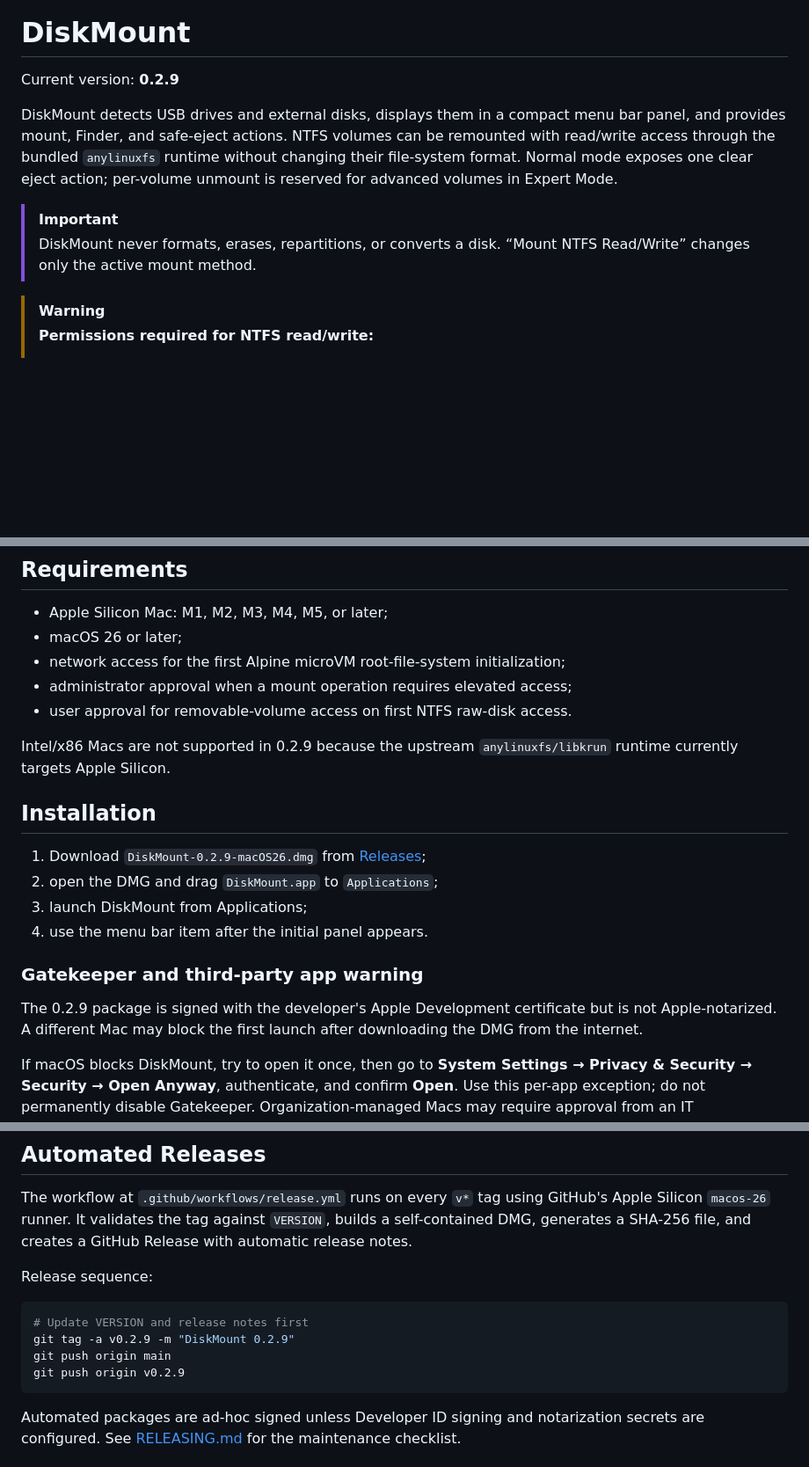
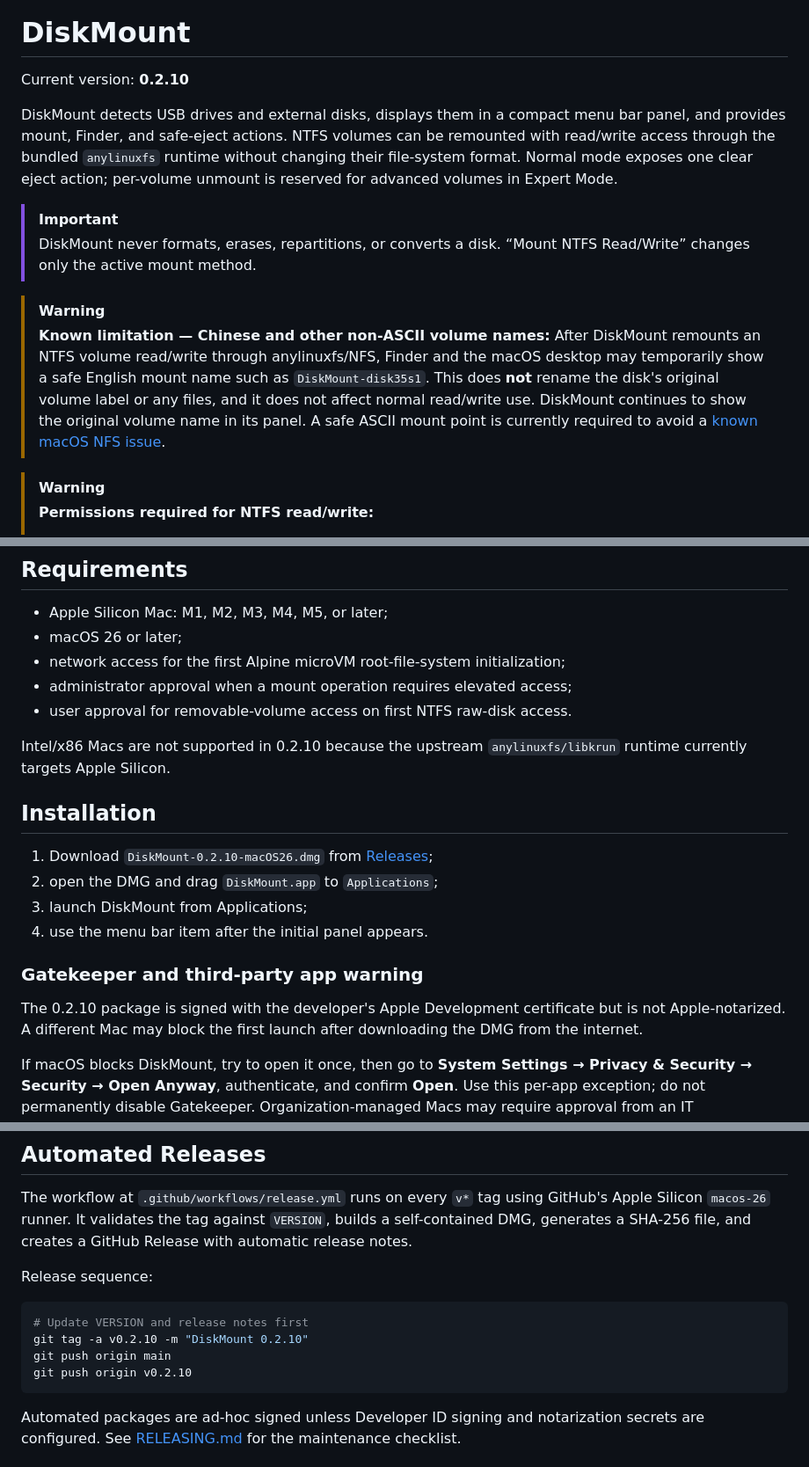
Before and after one commit to samni728/diskmount, a Markdown page: README.md, 3 parts joined by grey strips. Shown at 88% size. GitHub-like rendering; blank space fills up the shorter version.

Commit message:
Document non-ASCII mount name limitation

````diff
--- a/README.md
+++ b/README.md
@@ -25,12 +25,15 @@
 
 # DiskMount
 
-Current version: **0.2.9**
+Current version: **0.2.10**
 
 DiskMount detects USB drives and external disks, displays them in a compact menu bar panel, and provides mount, Finder, and safe-eject actions. NTFS volumes can be remounted with read/write access through the bundled `anylinuxfs` runtime without changing their file-system format. Normal mode exposes one clear eject action; per-volume unmount is reserved for advanced volumes in Expert Mode.
 
 > [!IMPORTANT]
 > DiskMount never formats, erases, repartitions, or converts a disk. “Mount NTFS Read/Write” changes only the active mount method.
+
+> [!WARNING]
+> **Known limitation — Chinese and other non-ASCII volume names:** After DiskMount remounts an NTFS volume read/write through anylinuxfs/NFS, Finder and the macOS desktop may temporarily show a safe English mount name such as `DiskMount-disk35s1`. This does **not** rename the disk's original volume label or any files, and it does not affect normal read/write use. DiskMount continues to show the original volume name in its panel. A safe ASCII mount point is currently required to avoid a [known macOS NFS issue](https://github.com/nohajc/anylinuxfs#known-issues).
 
 > [!WARNING]
 > **Permissions required for NTFS read/write:**
@@ -120,18 +123,18 @@ Expert Mode confirmation is an additional in-app safety check. It does not repla
 - administrator approval when a mount operation requires elevated access;
 - user approval for removable-volume access on first NTFS raw-disk access.
 
-Intel/x86 Macs are not supported in 0.2.9 because the upstream `anylinuxfs/libkrun` runtime currently targets Apple Silicon.
+Intel/x86 Macs are not supported in 0.2.10 because the upstream `anylinuxfs/libkrun` runtime currently targets Apple Silicon.
 
 ## Installation
 
-1. Download `DiskMount-0.2.9-macOS26.dmg` from [Releases](https://github.com/samni728/diskmount/releases);
+1. Download `DiskMount-0.2.10-macOS26.dmg` from [Releases](https://github.com/samni728/diskmount/releases);
 2. open the DMG and drag `DiskMount.app` to `Applications`;
 3. launch DiskMount from Applications;
 4. use the menu bar item after the initial panel appears.
 
 ### Gatekeeper and third-party app warning
 
-The 0.2.9 package is signed with the developer's Apple Development certificate but is not Apple-notarized. A different Mac may block the first launch after downloading the DMG from the internet.
+The 0.2.10 package is signed with the developer's Apple Development certificate but is not Apple-notarized. A different Mac may block the first launch after downloading the DMG from the internet.
 
 If macOS blocks DiskMount, try to open it once, then go to **System Settings → Privacy & Security → Security → Open Anyway**, authenticate, and confirm **Open**. Use this per-app exception; do not permanently disable Gatekeeper. Organization-managed Macs may require approval from an IT administrator.
 
@@ -173,9 +176,9 @@ Release sequence:
 
 ```bash
 # Update VERSION and release notes first
-git tag -a v0.2.9 -m "DiskMount 0.2.9"
+git tag -a v0.2.10 -m "DiskMount 0.2.10"
 git push origin main
-git push origin v0.2.9
+git push origin v0.2.10
 ```
 
 Automated packages are ad-hoc signed unless Developer ID signing and notarization secrets are configured. See [RELEASING.md](RELEASING.md) for the maintenance checklist.
````
Also changed, not shown: other parts of README.md (+2 -1 lines), CHANGELOG.md (+1 -0 lines), README.zh-CN.md (+11 -7 lines).
